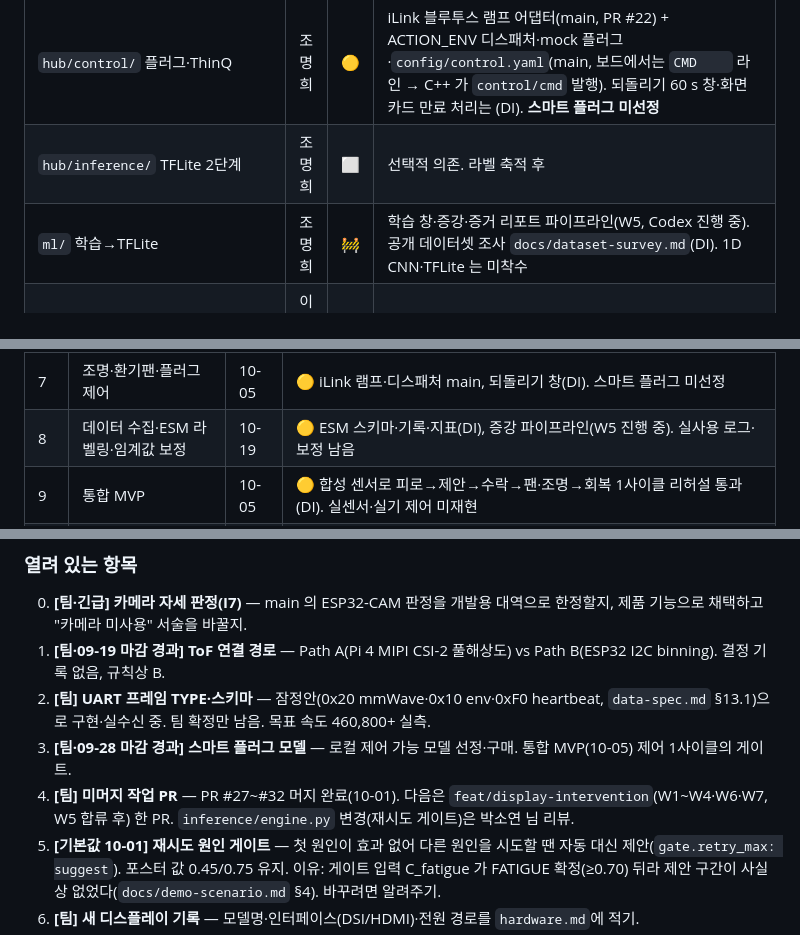
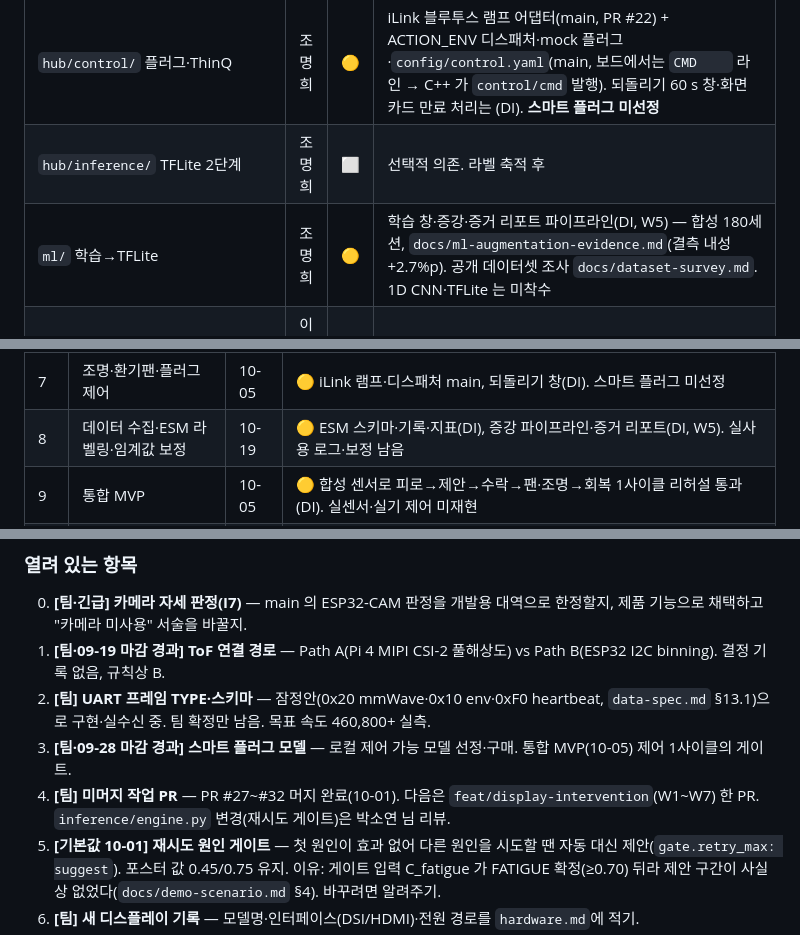
Before and after one commit to ddkk0714/2026ESWContest_smart_TEAMMATE, a Markdown page: CLAUDE.md, 3 parts joined by grey strips. Rendered like a GitHub page.

Commit message:
docs: W5 합류 반영 — 로드맵·CLAUDE.md ml 상태
Co-Authored-By: Claude Opus 5.5 <noreply@anthropic.com>

```diff
--- a/CLAUDE.md
+++ b/CLAUDE.md
@@ -63,7 +63,7 @@ PC (키스트로크 타이밍) ──────────Wi-Fi/MQTT──┘
 | `hub/features/` baseline 정규화 | 김태환 | 🟡 | 중앙값·MAD Modified z `baseline.py`(세션 보정 창·시간대 버킷·opt-in 저장), ingest 기본 `normalization: baseline` — main(PR #27). z_full·mad_floor 실측 튜닝 남음 |
 | `hub/control/` 플러그·ThinQ | 조명희 | 🟡 | iLink 블루투스 램프 어댑터(main, PR #22) + ACTION_ENV 디스패처·mock 플러그·`config/control.yaml`(main, 보드에서는 `CMD	` 라인 → C++ 가 `control/cmd` 발행). 되돌리기 60 s 창·화면 카드 만료 처리는 (DI). **스마트 플러그 미선정** |
 | `hub/inference/` TFLite 2단계 | 조명희 | ⬜ | 선택적 의존. 라벨 축적 후 |
-| `ml/` 학습→TFLite | 조명희 | 🚧 | 학습 창·증강·증거 리포트 파이프라인(W5, Codex 진행 중). 공개 데이터셋 조사 `docs/dataset-survey.md`(DI). 1D CNN·TFLite 는 미착수 |
+| `ml/` 학습→TFLite | 조명희 | 🟡 | 학습 창·증강·증거 리포트 파이프라인(DI, W5) — 합성 180세션, `docs/ml-augmentation-evidence.md`(결측 내성 +2.7%p). 공개 데이터셋 조사 `docs/dataset-survey.md`. 1D CNN·TFLite 는 미착수 |
 | `firmware/` ESP32 | 이민혁·김태환 | 🟡 | C1001 + DrowsyDetector, 환경 센서(SCD41·BH1750·DHT22) 드라이버, USB JSON + UART2 COBS/CRC. 실보드 플래시 09-16. C1001 무응답·재시도·SCD41 수정 5커밋은 `feat/edge-mvp-nodered` |
 | `display/` Atlas UI | 최민경 | 🟡 | 통합 앱 + 연결 탭·연결 배지·MQTT 감시·BT 자동 재연결(PR #30~#32). 자동 실행 알림·되돌리기·제안 카드 이유/남은 시간·정정 입력·대기 위젯(DI). 실기 확인·자동 시작 없음 |
 | `display/atlas/camsvc`·`camtest` 카메라 자세 | 박소연 | ⚠ | ESP32-CAM + MediaPipe 스켈레톤 판정(PR #20). 통합 앱 자세 탭은 `base/camera-zone-views`(PR #25). **"카메라 미사용" 원칙과 충돌 — 팀 결정 필요**(`docs/roadmap.md` §3 I7) |
@@ -97,7 +97,7 @@ PC (키스트로크 타이밍) ──────────Wi-Fi/MQTT──┘
 | 5 | 작업 모드 판단·규칙 FSM 엔진 | 10-12 | ✅ 엔진 완료, 합성 채터링 시험, 재시도 게이트(DI). 실센서 검증·충돌 확인 남음 |
 | 6 | 디스플레이 UI·제안 카드·리포트 | 10-12 | 🟡 통합 앱·리포트 MQTT·연결 안정화 main, 자동 알림·제안 카드·정정·대기 위젯(DI). 실기 확인·자동 시작 남음 |
 | 7 | 조명·환기팬·플러그 제어 | 10-05 | 🟡 iLink 램프·디스패처 main, 되돌리기 창(DI). 스마트 플러그 미선정 |
-| 8 | 데이터 수집·ESM 라벨링·임계값 보정 | 10-19 | 🟡 ESM 스키마·기록·지표(DI), 증강 파이프라인(W5 진행 중). 실사용 로그·보정 남음 |
+| 8 | 데이터 수집·ESM 라벨링·임계값 보정 | 10-19 | 🟡 ESM 스키마·기록·지표(DI), 증강 파이프라인·증거 리포트(DI, W5). 실사용 로그·보정 남음 |
 | 9 | 통합 MVP | 10-05 | 🟡 합성 센서로 피로→제안→수락→팬·조명→회복 1사이클 리허설 통과(DI). 실센서·실기 제어 미재현 |
 | 10 | 시험 평가·최적화 | 10-19 | 🟡 결측·유실 시나리오·판정 주기(PC)·5분 시연 시나리오(DI). Pi 4 실측·연속 구동·정확도 산출 남음 |
 | 11 | 보고서·소개서·시연 영상 | 10-30 | 🟡 보안·프라이버시 절 초안 `docs/security-privacy.md`, 시연 동선 `docs/demo-scenario.md`(DI) |
@@ -131,7 +131,7 @@ PC (키스트로크 타이밍) ──────────Wi-Fi/MQTT──┘
 1. **[팀·09-19 마감 경과] ToF 연결 경로** — Path A(Pi 4 MIPI CSI-2 풀해상도) vs Path B(ESP32 I2C binning). 결정 기록 없음, 규칙상 B.
 2. **[팀] UART 프레임 TYPE·스키마** — 잠정안(0x20 mmWave·0x10 env·0xF0 heartbeat, `data-spec.md` §13.1)으로 구현·실수신 중. 팀 확정만 남음. 목표 속도 460,800+ 실측.
 3. **[팀·09-28 마감 경과] 스마트 플러그 모델** — 로컬 제어 가능 모델 선정·구매. 통합 MVP(10-05) 제어 1사이클의 게이트.
-9. **[팀] 미머지 작업 PR** — PR #27~#32 머지 완료(10-01). 다음은 `feat/display-intervention`(W1~W4·W6·W7, W5 합류 후) 한 PR. `inference/engine.py` 변경(재시도 게이트)은 박소연 님 리뷰.
+9. **[팀] 미머지 작업 PR** — PR #27~#32 머지 완료(10-01). 다음은 `feat/display-intervention`(W1~W7) 한 PR. `inference/engine.py` 변경(재시도 게이트)은 박소연 님 리뷰.
 10. **[기본값 10-01] 재시도 원인 게이트** — 첫 원인이 효과 없어 다른 원인을 시도할 땐 자동 대신 제안(`gate.retry_max: suggest`). 포스터 값 0.45/0.75 유지. 이유: 게이트 입력 C_fatigue 가 FATIGUE 확정(≥0.70) 뒤라 제안 구간이 사실상 없었다(`docs/demo-scenario.md` §4). 바꾸려면 알려주기.
 4. **[팀] 새 디스플레이 기록** — 모델명·인터페이스(DSI/HDMI)·전원 경로를 `hardware.md`에 적기.
 5. **[기본값] `C_focus` 부호** — 현재 "큰 값 = 집중 저하 증거". 바꾸려면 알려주기.
```
Also changed, not shown: docs/roadmap.md (+3 -4 lines).
